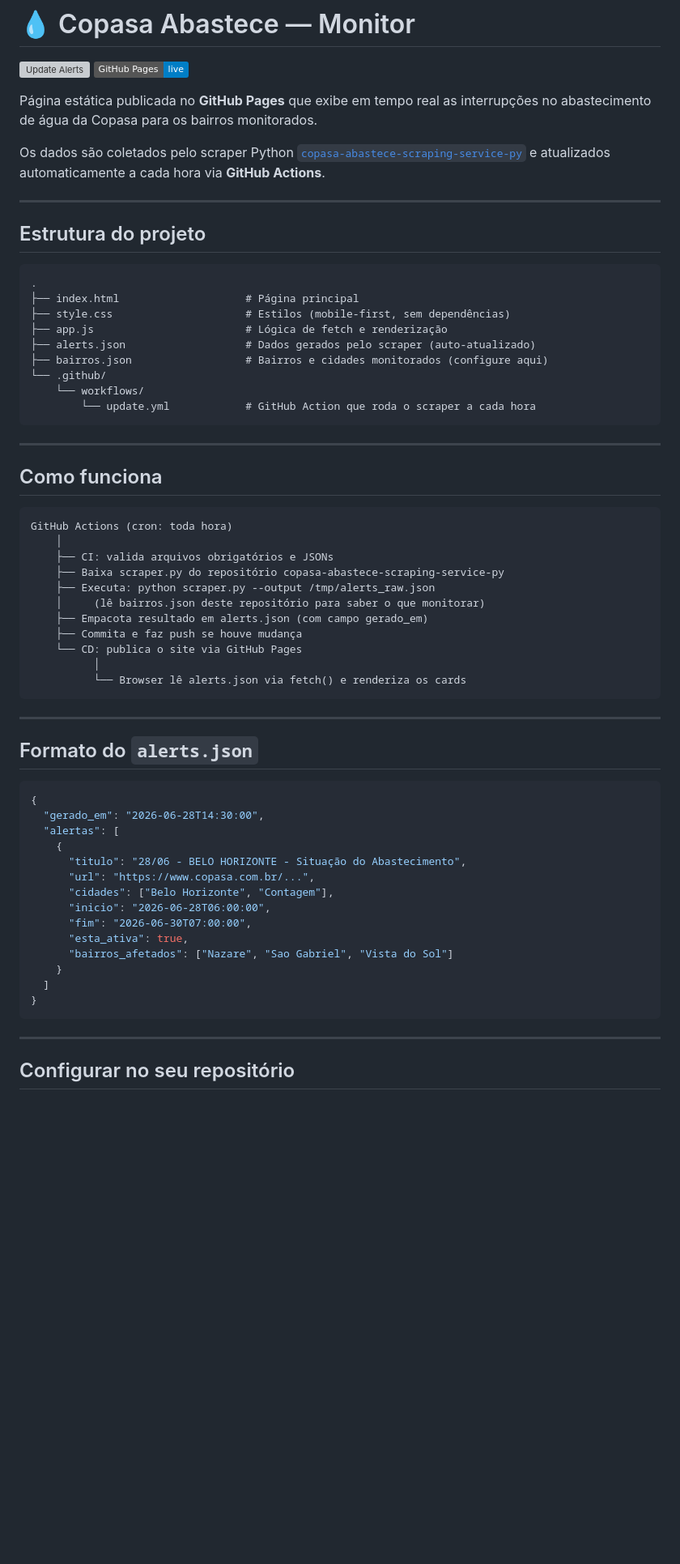
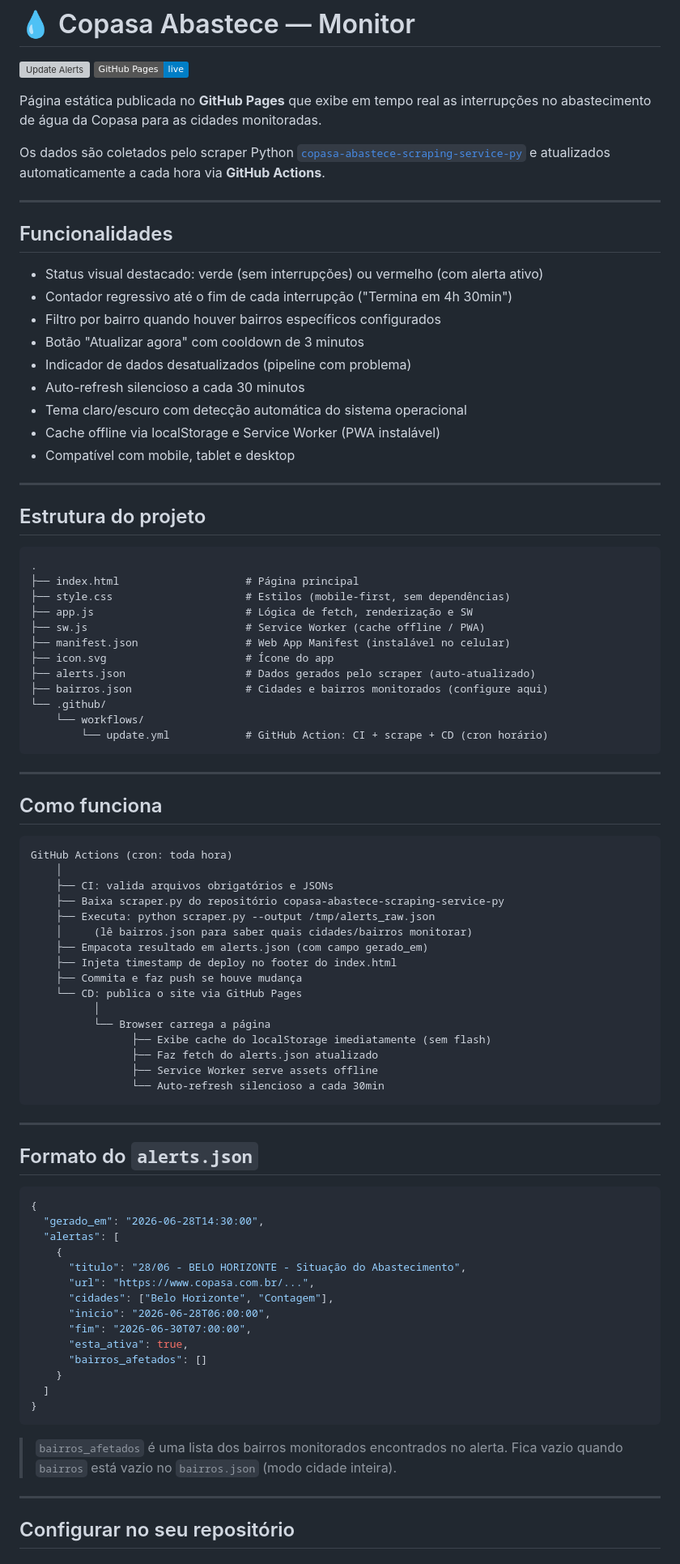
Before and after one commit to danhpaiva/copasa-abastece-scraping-service-html-css-js, a Markdown page: README.md, the part around one of its changes. Shown at 81% size. Rendered like a GitHub page; badges without logos; blank space fills up the shorter version; grey boxes are pictures that could not be loaded.

Commit message:
docs: atualiza README com estrutura, funcionalidades e configuração atuais

````diff
--- a/README.md
+++ b/README.md
@@ -3,9 +3,23 @@
 [![Update Alerts](https://github.com/danhpaiva/copasa-abastece-scraping-service-html-css-js/actions/workflows/update.yml/badge.svg)](https://github.com/danhpaiva/copasa-abastece-scraping-service-html-css-js/actions/workflows/update.yml)
 [![GitHub Pages](https://img.shields.io/badge/GitHub%20Pages-live-blue?logo=github)](https://danhpaiva.github.io/copasa-abastece-scraping-service-html-css-js/)
 
-Página estática publicada no **GitHub Pages** que exibe em tempo real as interrupções no abastecimento de água da Copasa para os bairros monitorados.
+Página estática publicada no **GitHub Pages** que exibe em tempo real as interrupções no abastecimento de água da Copasa para as cidades monitoradas.
 
 Os dados são coletados pelo scraper Python [`copasa-abastece-scraping-service-py`](https://github.com/danhpaiva/copasa-abastece-scraping-service-py) e atualizados automaticamente a cada hora via **GitHub Actions**.
+
+---
+
+## Funcionalidades
+
+- Status visual destacado: verde (sem interrupções) ou vermelho (com alerta ativo)
+- Contador regressivo até o fim de cada interrupção ("Termina em 4h 30min")
+- Filtro por bairro quando houver bairros específicos configurados
+- Botão "Atualizar agora" com cooldown de 3 minutos
+- Indicador de dados desatualizados (pipeline com problema)
+- Auto-refresh silencioso a cada 30 minutos
+- Tema claro/escuro com detecção automática do sistema operacional
+- Cache offline via localStorage e Service Worker (PWA instalável)
+- Compatível com mobile, tablet e desktop
 
 ---
 
@@ -15,12 +29,15 @@ Os dados são coletados pelo scraper Python [`copasa-abastece-scraping-service-p
 .
 ├── index.html                    # Página principal
 ├── style.css                     # Estilos (mobile-first, sem dependências)
-├── app.js                        # Lógica de fetch e renderização
+├── app.js                        # Lógica de fetch, renderização e SW
+├── sw.js                         # Service Worker (cache offline / PWA)
+├── manifest.json                 # Web App Manifest (instalável no celular)
+├── icon.svg                      # Ícone do app
 ├── alerts.json                   # Dados gerados pelo scraper (auto-atualizado)
-├── bairros.json                  # Bairros e cidades monitorados (configure aqui)
+├── bairros.json                  # Cidades e bairros monitorados (configure aqui)
 └── .github/
     └── workflows/
-        └── update.yml            # GitHub Action que roda o scraper a cada hora
+        └── update.yml            # GitHub Action: CI + scrape + CD (cron horário)
 ```
 
 ---
@@ -33,12 +50,17 @@ GitHub Actions (cron: toda hora)
     ├── CI: valida arquivos obrigatórios e JSONs
     ├── Baixa scraper.py do repositório copasa-abastece-scraping-service-py
     ├── Executa: python scraper.py --output /tmp/alerts_raw.json
-    │     (lê bairros.json deste repositório para saber o que monitorar)
+    │     (lê bairros.json para saber quais cidades/bairros monitorar)
     ├── Empacota resultado em alerts.json (com campo gerado_em)
+    ├── Injeta timestamp de deploy no footer do index.html
     ├── Commita e faz push se houve mudança
     └── CD: publica o site via GitHub Pages
           │
-          └── Browser lê alerts.json via fetch() e renderiza os cards
+          └── Browser carrega a página
+                ├── Exibe cache do localStorage imediatamente (sem flash)
+                ├── Faz fetch do alerts.json atualizado
+                ├── Service Worker serve assets offline
+                └── Auto-refresh silencioso a cada 30min
 ```
 
 ---
@@ -56,12 +78,14 @@ GitHub Actions (cron: toda hora)
       "inicio": "2026-06-28T06:00:00",
       "fim": "2026-06-30T07:00:00",
       "esta_ativa": true,
-      "bairros_afetados": ["Nazare", "Sao Gabriel", "Vista do Sol"]
+      "bairros_afetados": []
     }
   ]
 }
 ```
 
+> `bairros_afetados` é uma lista dos bairros monitorados encontrados no alerta. Fica vazio quando `bairros` está vazio no `bairros.json` (modo cidade inteira).
+
 ---
 
 ## Configurar no seu repositório
````
Also changed, not shown: other parts of README.md (+10 -8 lines).
